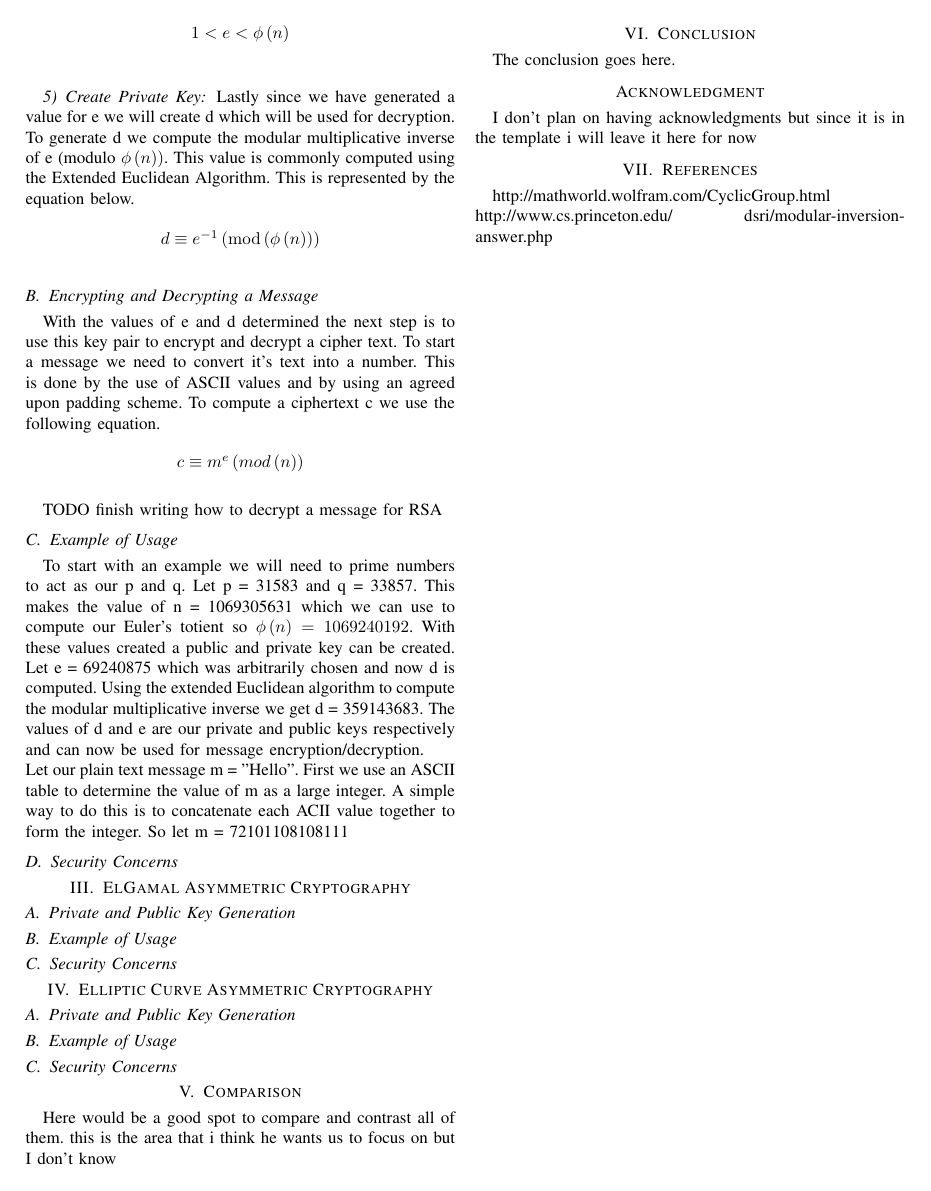
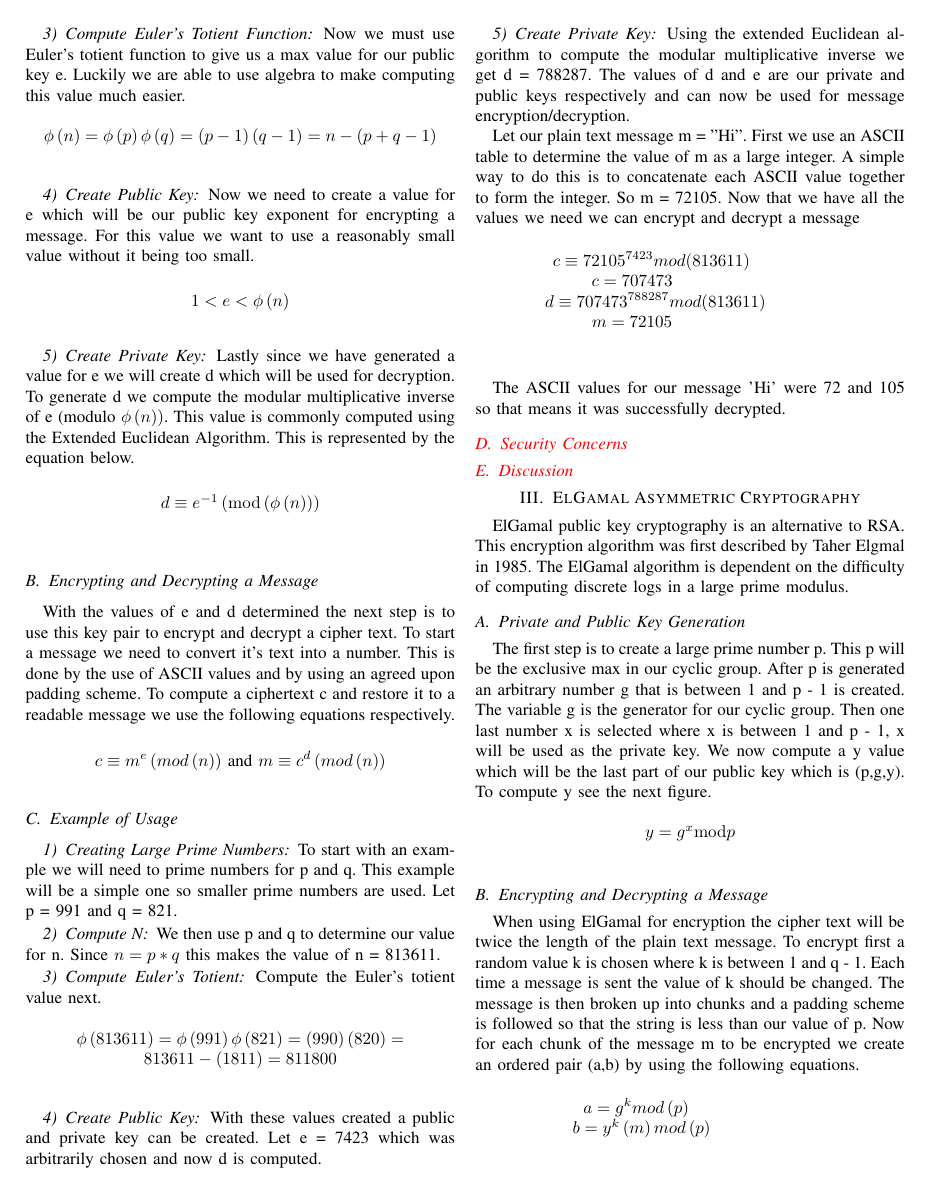
Before and after one commit to jjpearson8611/AdvanceOperatingSystems, a LaTeX paper (Paper/bare_conf.tex): page 2 of 2 before the commit and page 2 of 3 after it. Compiled offline with pdfLaTeX.

Commit message:
Learning bout ElGamal
I hope I am writing this paper right :anguished:

```diff
--- a/Paper/bare_conf.tex
+++ b/Paper/bare_conf.tex
@@ -49,6 +49,9 @@
 
 \hyphenation{op-tical net-works semi-conduc-tor}
 
+\usepackage{xcolor}
+\usepackage{float}
+
 
 \begin{document}
 
@@ -170,14 +180,77 @@ Lastly since we have generated a value for e we will create d which will be used
 
 
 
+
 \subsection{Encrypting and Decrypting a Message}
 
-With the values of e and d determined the next step is to use this key pair to encrypt and decrypt a cipher text. To start a message we need to convert it's text into a number. This is done by the use of ASCII values and by using an agreed upon padding scheme. To compute a ciphertext c we use the following equation.
+With the values of e and d determined the next step is to use this key pair to encrypt and decrypt a cipher text. To start a message we need to convert it's text into a number. This is done by the use of ASCII values and by using an agreed upon padding scheme. To compute a ciphertext c and restore it to a readable message we use the following equations respectively.
+
+\begin{figure}[H]
+	\begin{center}
+		$c\equiv {m}^{e}\left(mod\left(n\right)\right)$ and
+		$m\equiv {c}^{d}\left(mod\left(n\right)\right)$
+	\end{center}
+\end{figure}
+
+\subsection{Example of Usage}
+\subsubsection{Creating Large Prime Numbers}
+To start with an example we will need to prime numbers for p and q. This example will be a simple one so smaller prime numbers are used. Let p = 991 and q = 821.
+\subsubsection{Compute N}
+We then use p and q to determine our value for n. Since $n = p * q$ this makes the value of n = 813611.
+\subsubsection{Compute Euler's Totient}
+Compute the Euler's totient value next.
+\begin{figure}[h]
+	\begin{center}
+$\phi \left(813611\right)=\phi \left(991\right)\phi \left(821\right)=\left(990\right)\left(820\right)=813611-\left(1811\right) = 811800$
+\end{center}
+\end{figure}
+\subsubsection{Create Public Key}
+With these values created a public and private key can be created. Let e = 7423 which was arbitrarily chosen and now d is computed.
+\subsubsection{Create Private Key}
+Using the extended Euclidean algorithm to compute the modular multiplicative inverse we get d = 788287. The values of d and e are our private and public keys respectively and can now be used for message encryption/decryption. \newline \indent
+Let our plain text message m = "Hi". First we use an ASCII table to determine the value of m as a large integer. A simple way to do this is to concatenate each ASCII value together to form the integer. So m = 72105. Now that we have all the values we need we can encrypt and decrypt a message
+\begin{figure}[h]
+	\begin{center}
+		$c \equiv {72105}^{7423} mod (813611)$ \newline
+		$c = 707473$ \newline
+		$d \equiv {707473}^{788287} mod (813611)$ \newline
+		$m = 72105$ \newline
+	\end{center}
+\end{figure}
+
+The ASCII values for our message 'Hi' were 72 and 105 so that means it was successfully decrypted.
+
+
+\color{red}
+\subsection{Security Concerns}
+
+\subsection{Discussion}
+
+
+\color{black}
+
+%% -------------------------------- Break point for next algorithm --------------------------------
+
+\section{ElGamal Asymmetric Cryptography}
+ElGamal public key cryptography is an alternative to RSA. This encryption algorithm was first described by Taher Elgmal in 1985. The ElGamal algorithm is dependent on the difficulty of computing discrete logs in a large prime modulus.
+
+\subsection{Private and Public Key Generation}
+The first step is to create a large prime number p. This p will be the exclusive max in our cyclic group. After p is generated an arbitrary number g that is between 1 and p - 1 is created. The variable g is the generator for our cyclic group. Then one last number x is selected where x is between 1 and p - 1, x will be used as the private key. We now compute a y value which will be the last part of our public key which is (p,g,y). To compute y see the next figure.
 
 \begin{figure}[h]
 	\begin{center}
-		$c\equiv {m}^{e}\left(mod\left(n\right)\right)$
+		$y={g}^{x}\mathrm{mod}p$
 	\end{center}
 \end{figure}
 
-TODO finish writing how to decrypt a message for RSA
+
+\subsection{Encrypting and Decrypting a Message}
+
+When using ElGamal for encryption the cipher text will be twice the length of the plain text message.
+To encrypt first a random value k is chosen where k is between 1 and q - 1. Each time a message is sent the value of k should be changed. The message is then broken up into chunks and a padding scheme is followed so that the string is less than our value of p. Now for each chunk of the message m to be encrypted we create an ordered pair (a,b) by using the following equations.
+
+\begin{figure}[h]
+	\begin{center}
+		$a={g}^{k}mod\left(p\right)$ \newline
+		$b={y}^{k}\left(m\right)mod\left(p\right)$ \newline
+	\end{center}
@@ -184,6 +266,5 @@ TODO finish writing how to decrypt a message for RSA
+\end{figure}
 
 
 \subsection{Example of Usage}
-To start with an example we will need to prime numbers to act as our p and q. Let p = 31583 and q = 33857. This makes the value of n = 1069305631 which we can use to compute our Euler's totient so $\phi \left(n\right) = 1069240192$. With these values created a public and private key can be created. Let e = 69240875 which was arbitrarily chosen and now d is computed. Using the extended Euclidean algorithm to compute the modular multiplicative inverse we get d = 359143683. The values of d and e are our private and public keys respectively and can now be used for message encryption/decryption. \newline
-Let our plain text message m = "Hello". First we use an ASCII table to determine the value of m as a large integer. A simple way to do this is to concatenate each ACII value together to form the integer. So let m = 72101108108111
 
@@ -192,9 +272,2 @@ Let our plain text message m = "Hello". First we use an ASCII table to determine
 \subsection{Security Concerns}
 
-\section{ElGamal Asymmetric Cryptography}
-
-\subsection{Private and Public Key Generation}
-
-\subsection{Example of Usage}
-
-\subsection{Security Concerns}
```
Also changed, not shown: Paper/bare_conf.pdf, Paper/bare_conf.tex (54 more changed lines).
